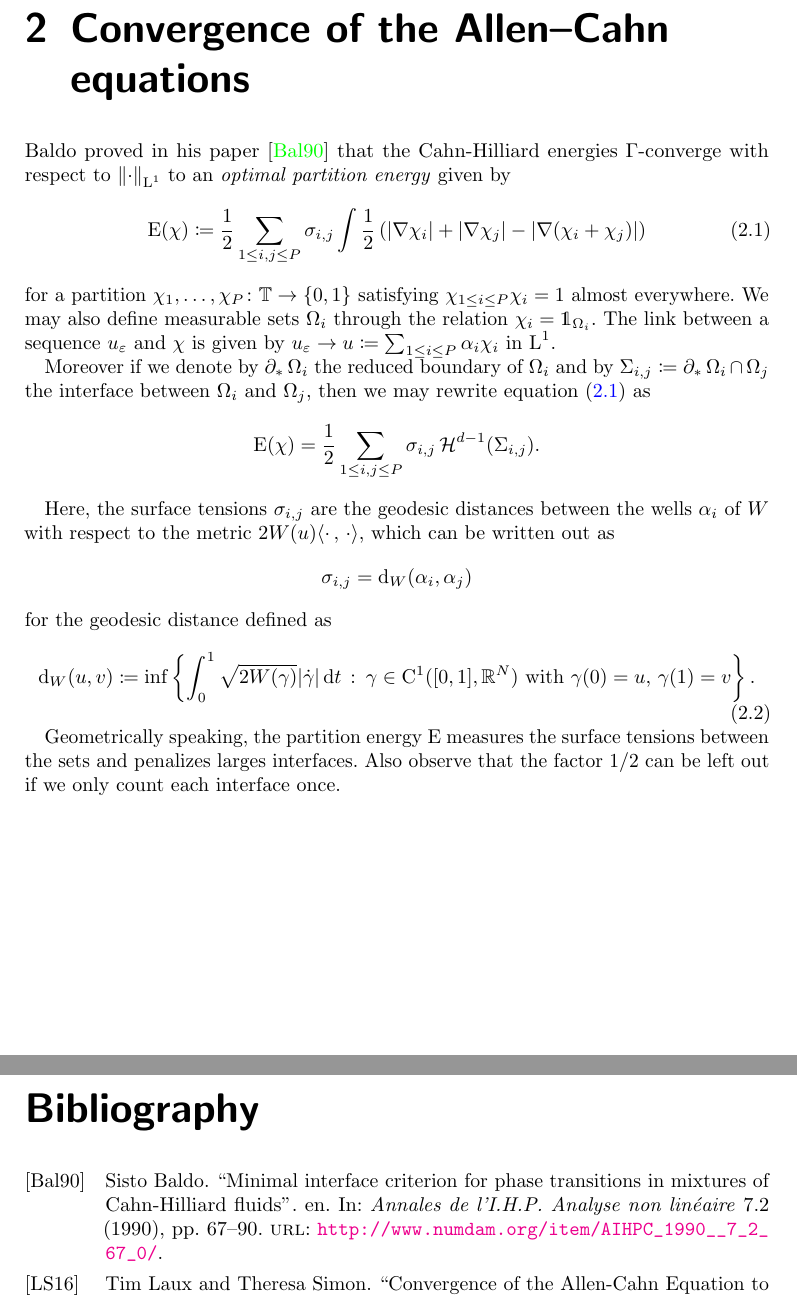
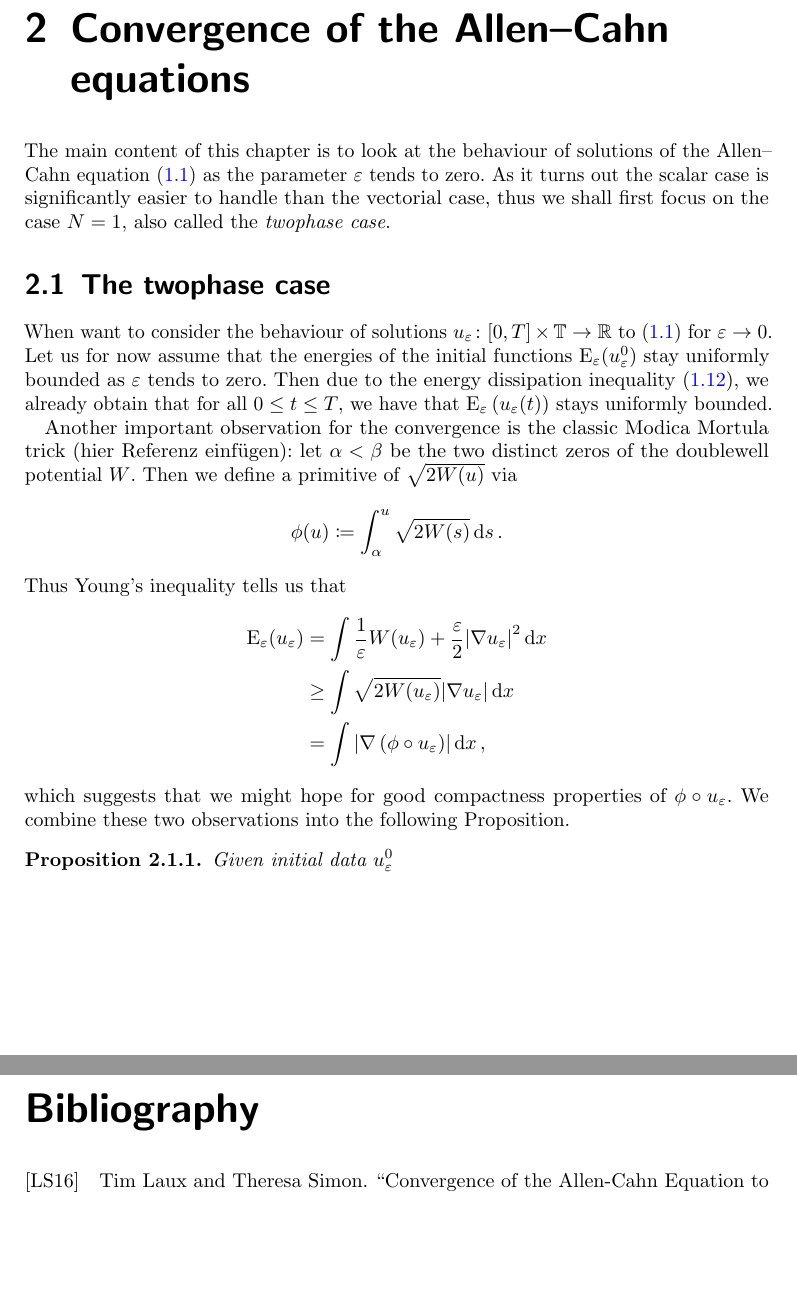
Before and after one commit to Pasteinkek/Master-s-Thesis, a LaTeX thesis (Master's Thesis.tex, which reads chapter2.tex, mystyle.sty): two parts of pages 15 and 17 of 17, joined at a grey line, cut so that both start at the same text, the shorter picture padded with empty space. Compiled offline with pdfLaTeX.

Commit message:
Began twophase case chapter 2.1

```diff
--- a/chapter2.tex
+++ b/chapter2.tex
@@ -1,52 +1,49 @@
 \chapter{Convergence of the Allen--Cahn equations}
 
-Baldo proved in his paper \cite{baldo_minimal_interface_criterion} that the Cahn-Hilliard energies $ \Gamma $-converge with respect to $ \norm{ \cdot }_{\lp^{ 1 }} $ to an \emph{optimal partition energy} given by
-\begin{equation}
-	\label{partition_energy}
-	\energy ( \chi )
+The main content of this chapter is to look at the behaviour of solutions of the Allen--Cahn equation (\ref{allen_cahn_eq}) as the parameter $ \varepsilon $ tends to zero. As it turns out the scalar case is significantly easier to handle than the vectorial case, thus we shall first focus on the case $ N = 1 $,
+also called the \emph{twophase case}.
+
+\section{The twophase case}
+
+When want to consider the behaviour of solutions $ u_{ \varepsilon} \colon [0, T] \times \flattorus \to \mathbb{ R } $ to (\ref{allen_cahn_eq}) for $ \varepsilon \to 0 $. Let us for now assume that the energies of the initial functions $ \energy_{ \varepsilon } ( u_{ \varepsilon }^{ 0 } ) $ stay uniformly bounded as $ \varepsilon $ tends to zero.
+Then due to the energy dissipation inequality (\ref{energy_dissipation_sharp}), we already obtain that for all
+$ 0 \leq t \leq T $, we have that $ \energy_{ \varepsilon } \left( u_{\varepsilon } ( t ) \right) $ stays uniformly  bounded.
+
+Another important observation for the convergence is the classic Modica Mortula trick (hier Referenz einfügen): let $ \alpha < \beta $ be the two distinct zeros of the doublewell potential $ W $.
+Then we define a primitive of $ \sqrt{ 2 W ( u ) } $ via
+\begin{equation*}
+	\phi ( u )
 	\coloneqq
-	\frac{ 1 }{ 2 }
-	\sum_{ 1 \leq i, j \leq P }
-	\sigma_{ i , j }
+	\int_{ \alpha }^{ u }
+		\sqrt{ 2 W ( s ) }
+	\dd{ s }.
+\end{equation*}
+Thus Young's inequality tells us that
+\begin{align*}
+	\energy_{ \varepsilon } ( u_{ \varepsilon } )
+	& =
 	\int
-	\frac{ 1 }{ 2 }
-	\left(
-	\abs{ \nabla \chi_{ i } }
-	+
-	\abs{ \nabla \chi_{ j } }
-	-
-	\abs{ \nabla ( \chi_{ i } + \chi_{ j } ) }
-	\right)
-\end{equation}
-for a partition $ \chi_{ 1 }, \dotsc, \chi_{ P } \colon \mathbb{ T } \to \{ 0, 1 \} $ satisfying $ \chi_{ 1 \leq i \leq P } \chi_{ i } = 1 $ almost everywhere. We may also define measurable sets $ \Omega_{ i } $ through the relation $ \chi_{ i } = \mathds{1}_{ \Omega_{ i } }  $. The link between a sequence $ u_{ \varepsilon} $ and $ \chi $ is given by $ u_{ \varepsilon} \to u \coloneqq \sum_{ 1 \leq i \leq P } \alpha_{ i } \chi_{ i } $ in $ \lp^{ 1 } $.
+		\frac{ 1 }{ \varepsilon }
+		W ( u_{ \varepsilon } )
+		+
+		\frac{ \varepsilon }{ 2 }
+		\abs{ \nabla u_{ \varepsilon } }^{ 2 }
+	\dd{ x }
+	\\
+	& \geq
+	\int
+		\sqrt{ 2 W ( u_{ \varepsilon } ) }
+		\abs{ \nabla u_{ \varepsilon } }
+	\dd{ x }
+	\\
+	& =
+	\int
+		\abs{ \nabla \left( \phi \circ u_{ \varepsilon } \right) }
+	\dd{ x },
+\end{align*}
+which suggests that we might hope for good compactness properties of $ \phi \circ u_{ \varepsilon } $.
+We combine these two observations into the following Proposition.
 
-Moreover if we denote by $ \rb \Omega_{ i } $ the reduced boundary of $ \Omega_{ i } $ and by $ \Sigma_{ i , j } \coloneqq \rb \Omega_{ i } \cap \Omega_{ j } $ the interface between $ \Omega_{ i } $ and $ \Omega_{ j } $, then we may rewrite equation (\ref{partition_energy}) as
-\begin{equation*}
-	\energy ( \chi )
-	=
-	\frac{ 1 }{ 2 }
-	\sum_{1 \leq i, j \leq P }
-	\sigma_{ i , j } \hd^{ d - 1 } ( \Sigma_{ i , j } ).
-\end{equation*}
-
-Here, the surface tensions $ \sigma_{ i , j } $ are the geodesic distances between the wells $ \alpha_{ i } $ of $ W $ with respect to the metric $ 2W(u) \inner{\cdot}{\cdot} $, which can be written out as
-\begin{equation*}
-	\sigma_{ i , j } = \mathrm{ d }_{ W } ( \alpha_{ i } , \alpha_{ j } )
-\end{equation*}
-for the geodesic distance defined as
-\begin{equation}
-	\mathrm{ d }_{ W } ( u, v )
-	\coloneqq
-	\inf
-	\left\{
-	\int_{ 0 }^{ 1 }
-	\sqrt{ 2 W ( \gamma ) }
-	\abs{ \dot{ \gamma }  }
-	\dd{t}
-	\,
-	\colon
-	\, \gamma \in \mathrm{ C }^{ 1 }( [0, 1 ], \mathbb{ R }^{ N } ) \text{ with } \gamma( 0 ) = u,\, \gamma( 1 )= v
-	\right\}.
-\end{equation}
-
-Geometrically speaking, the partition energy $ \energy $ measures the surface tensions between the sets and penalizes larges interfaces. Also observe that the factor $ 1/2 $ can be left out if we only count each interface once.
+\begin{proposition}
+	Given initial data $ u_{ \varepsilon }^{ 0 } $
+\end{proposition}
--- a/mystyle.sty
+++ b/mystyle.sty
@@ -38,6 +38,7 @@
 \newtheorem{theorem}[sometheorems]{Theorem}
 \newtheorem{lemma}[sometheorems]{Lemma}
 \newtheorem{corollary}[sometheorems]{Corollary}
+\newtheorem{proposition}[sometheorems]{Proposition}
 \newtheorem{definition}[sometheorems]{Definition}
 \newtheorem{example}[sometheorems]{Example}
 
```
Also changed, not shown: chapter1.tex (+16 -16 lines), chapter3.tex (added, +50 -0 lines), Master's Thesis.pdf, 6 other files.
